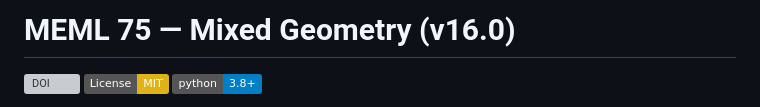
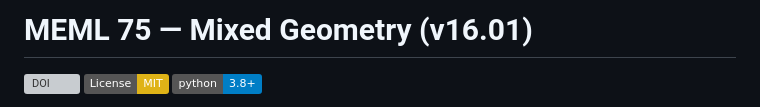
Before and after one commit to kolbasa1972/MEML-75-Mixed-Geometry, a Markdown page: README.md, the part around the change. GitHub-like rendering; badges without logos; grey boxes are pictures that could not be loaded.

```diff
--- a/README.md
+++ b/README.md
@@ -1,4 +1,4 @@
-# MEML 75 — Mixed Geometry (v16.0)
+# MEML 75 — Mixed Geometry (v16.01)
 
 [![DOI](https://zenodo.org/badge/DOI/10.5281/zenodo.23642965.svg)](https://doi.org/10.5281/zenodo.23642965)
 [![License: MIT](https://img.shields.io/badge/License-MIT-yellow.svg)](https://opensource.org/licenses/MIT)
```
